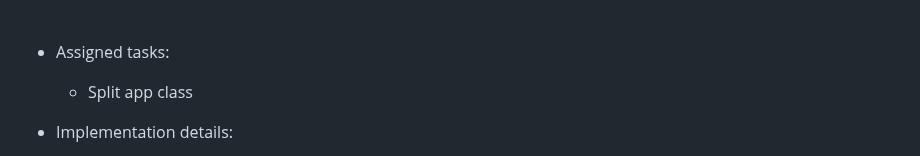
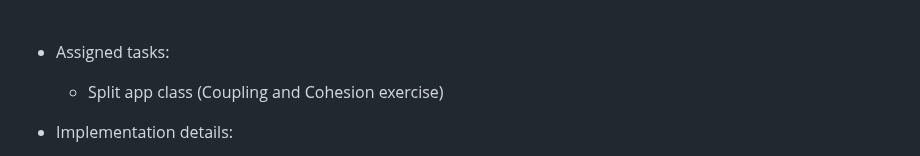
Before and after one commit to Andiezz/TKXDPM.VP.20231-01, a Markdown page: README.md, the part around the change. Rendered like a GitHub page; folded sections open.

```diff
--- a/README.md
+++ b/README.md
@@ -78,7 +78,7 @@
 
 -   Assigned tasks:
 
-    -   Split app class
+    -   Split app class (Coupling and Cohesion exercise)
 
 -   Implementation details:
     -   Pull Request(s):
```
